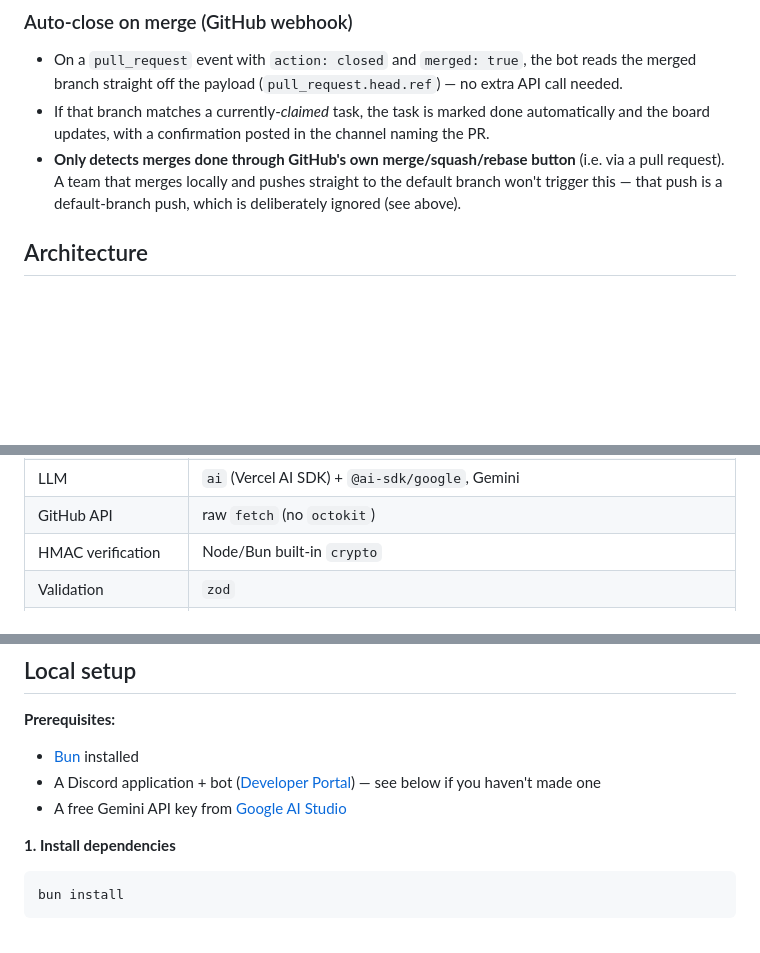
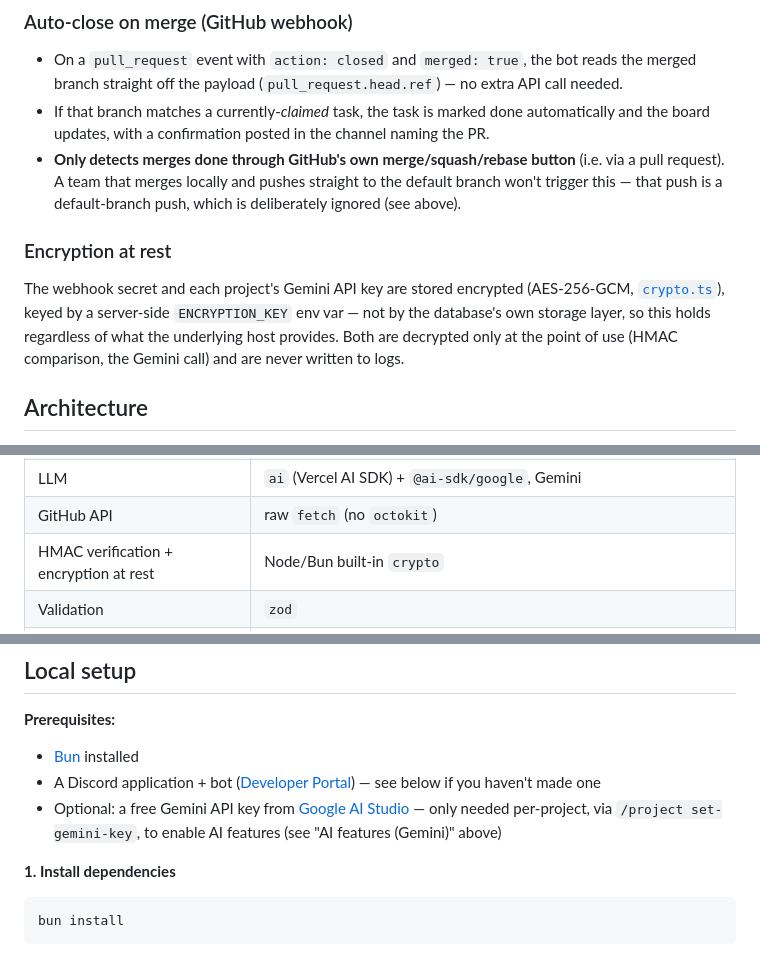
Before and after one commit to PratikDev/spud, a Markdown page: README.md, 3 parts joined by grey strips. Drawn GitHub-style; blank space fills up the shorter version.

```diff
--- a/README.md
+++ b/README.md
@@ -63,6 +72,10 @@ Catches "vibe coding" drift — claiming "auth" but also touching unrelated file
 - On a `pull_request` event with `action: closed` and `merged: true`, the bot reads the merged branch straight off the payload (`pull_request.head.ref`) — no extra API call needed.
 - If that branch matches a currently-*claimed* task, the task is marked done automatically and the board updates, with a confirmation posted in the channel naming the PR.
 - **Only detects merges done through GitHub's own merge/squash/rebase button** (i.e. via a pull request). A team that merges locally and pushes straight to the default branch won't trigger this — that push is a default-branch push, which is deliberately ignored (see above).
+
+### Encryption at rest
+
+The webhook secret and each project's Gemini API key are stored encrypted (AES-256-GCM, [`crypto.ts`](src/crypto.ts)), keyed by a server-side `ENCRYPTION_KEY` env var — not by the database's own storage layer, so this holds regardless of what the underlying host provides. Both are decrypted only at the point of use (HMAC comparison, the Gemini call) and are never written to logs.
 
 ## Architecture
 
@@ -135,7 +152,7 @@ sequenceDiagram
 | Webhook HTTP server | `Bun.serve` (built-in — no Express/Hono) |
 | LLM | `ai` (Vercel AI SDK) + `@ai-sdk/google`, Gemini |
 | GitHub API | raw `fetch` (no `octokit`) |
-| HMAC verification | Node/Bun built-in `crypto` |
+| HMAC verification + encryption at rest | Node/Bun built-in `crypto` |
 | Validation | `zod` |
 | Date parsing | `chrono-node` (natural-language timeline input for `/project configure`) |
 | Logging | `winston` + `winston-loki`, optionally shipping to Grafana Cloud Loki |
@@ -147,7 +164,7 @@ Net dependencies: `discord.js`, `ai`, `@ai-sdk/google`, `@libsql/client`, `zod`,
 **Prerequisites:**
 - [Bun](https://bun.com) installed
 - A Discord application + bot ([Developer Portal](https://discord.com/developers/applications)) — see below if you haven't made one
-- A free Gemini API key from [Google AI Studio](https://aistudio.google.com/apikey)
+- Optional: a free Gemini API key from [Google AI Studio](https://aistudio.google.com/apikey) — only needed per-project, via `/project set-gemini-key`, to enable AI features (see "AI features (Gemini)" above)
 
 **1. Install dependencies**
 
```
Also changed, not shown: other parts of README.md (+23 -9 lines).
